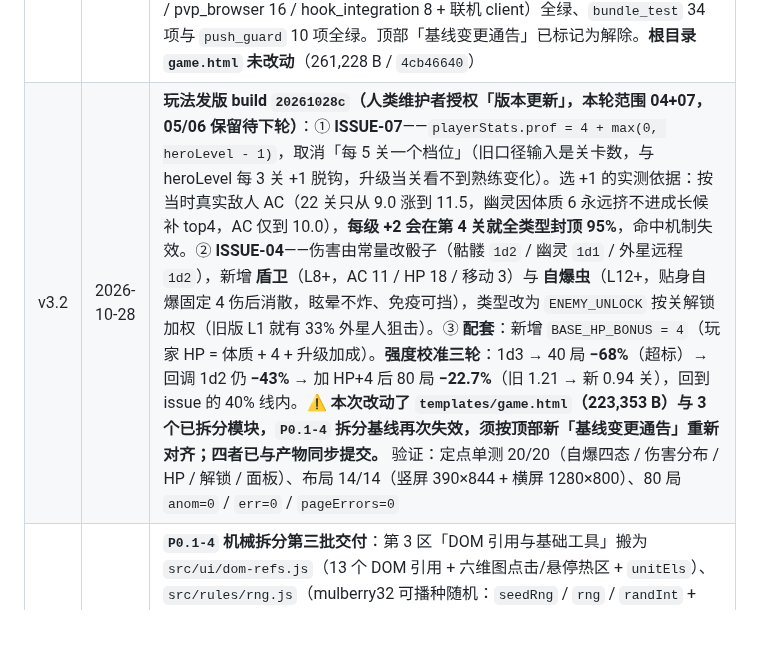
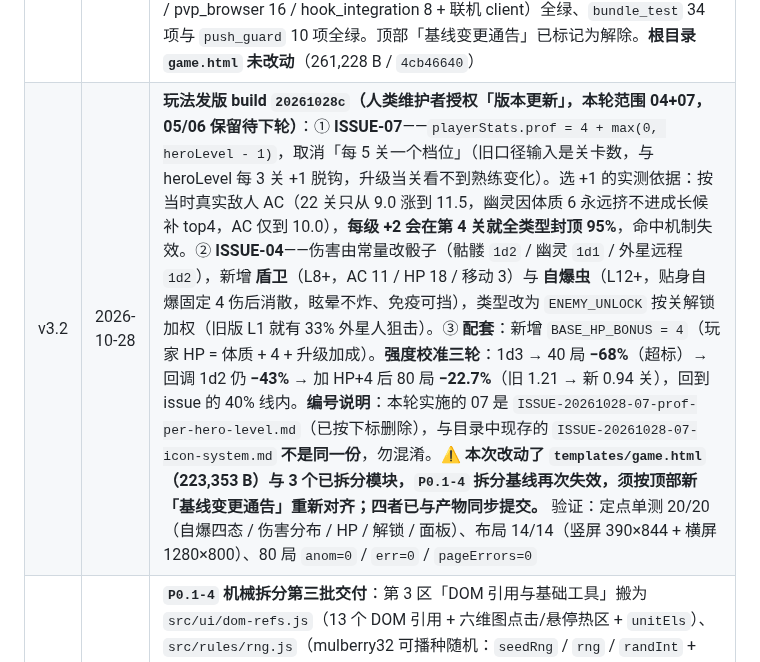
Before and after one commit to aopze/ark-rogue-chess, a Markdown page: README.md, the part around the change. GitHub-like rendering; blank space fills up the shorter version.

Commit message:
docs: 补充 07 编号说明（prof 已删除 vs 现存 icon-system）

```diff
--- a/README.md
+++ b/README.md
@@ -927,7 +927,7 @@ ark-rogue-chess/
 | v2.9 | 2026-10-28 | **`P0.1-4` 机械拆分第二批交付**：第 2 区「运行时状态」（原 `game.html` 622-751 行）搬为 `src/rules/state.js`（关卡/路径/技力/升级/UI 缓存的顶层 `let`）、`src/rules/buffs.js`（升级与奖励池 + `damagePlayer` 统一受伤入口）、`src/rules/sp.js`（三种角色技力系统与敌人攻击欲望系数）；`build/manifest.json` 的 `modules` 增至 6 个，顺序仍等于拆分前的出现顺序。**等价性三层验证**：归一化后与拆分前一致（+1,459 B / 0.58%，低于 `AC-01` 的 2%）、构建产物跑 `dom_load` 23 / `pvp_core` 20 / `pvp_e2e` 16 / `pvp_browser` 16 / `hook_integration` 8 项 + 联机 client 全绿、`build/bundle_test.mjs` 34 项与 `push_guard` 10 项全绿。**踩坑记录**：Windows 文本模式写文件会把 `LF` 静默转成 `CRLF`，导致产物虚增 6,095 B（2.4%）并让整个 diff 变红；已统一修正为 `LF` 并在 `src/README.md` 立下换行约定。**根目录 `game.html` 未改动**（249,421 B / `1a86858d00`） |
 | v3.0 | 2026-10-28 | **玩法发版 build `20261028b`（人类维护者授权「版本更新」，一次性实施 2 份 issue 后删除）**：① 属性成长重做——玩家属性点改为**每 3 关升级给 2 点**（`ABILITY_POINTS_PER_LEVELUP`，旧 `ABILITY_POINTS_PER_LEVEL` 移除），发放点从 `finishLevel()` 移到 `openLevelUp()`；敌人改为**每关随机 +1 项属性**（候选池 = 当时最高的 4 项、排除上一次、`ABILITY_CAP` 截断）+ **每 3 关升级**（HP 加成 = `max(0, 体质调整值)`，与角色同构），新增 `computeEnemyGrowth()` / `enemyGrowthRng()` / `RUN_SEED`（种子**不含关卡号**，保证「第 L 关敌人 = 第 1 关敌人长 L 次」前缀稳定），`ENEMY_STATS` 降级为 L1 基础面板、幽灵去掉 `hpFixed: 2`（HP 2→6）；战斗日志改为**按本关实际单位**打印面板；② 风笛「高效冲击」——冲锋距离与攻击次数都改为 **= 本回合剩余移动步数**（必须用 `countMoveSteps` 而非路径下标，等待步不耗移动力），被没秒掉的敌人挡住后剩余额度**不作废**，改为追击朝向前方 `CHARGE_FINISH_RANGE`＝3 格内的敌人。**⚠️ 本次改动了 `P0.1-4` 已拆分的第 1、2 区代码，拆分基线失效，须按顶部「基线变更通告」重新对齐 `src/` 后再继续，否则下次构建会回退本批改动。** 验证：定点单测 28/28 + 真实回合冲锋 11/11 + 竖屏 10/10 + autotest 40 局（改前/改后各 20 局，风笛正解流 4.40→3.60，未超 40% 回调线），`anom=0` / `pageErrors=0` |
 | v3.1 | 2026-10-28 | **`P0.1-4` 按 `20261028b` 重新取区对齐（WorkBuddy 执行基线条目）**：6 个模块与 `templates/game.html` 全部基于新版 `game.html`（261,228 B / `4cb46640`）重取——`constants.js`（487-522，`ABILITY_POINTS_PER_LEVELUP`）、`characters.js`（524-594）、`enemies.js`（596-671，含新增 `enemyGrowthRng` / `computeEnemyGrowth`）、`state.js`（673-728，含 `playerChargeBudget` / `Hits` / `Dir`）、`buffs.js`（730-777）、`sp.js`（779-809，含 `CHARGE_FINISH_RANGE`）；第 3–15 区（含 `RUN_SEED`）随模板整体更新。**验证**：`build/bundle.mjs --prev game.html` 归一化后完全一致（262,900 vs 261,228 B = **+1,672 B / 0.64%**）、e2e 六套件（dom_load 23 / pvp_core 20 / pvp_e2e 16 / pvp_browser 16 / hook_integration 8 + 联机 client）全绿、`bundle_test` 34 项与 `push_guard` 10 项全绿。顶部「基线变更通告」已标记为解除。**根目录 `game.html` 未改动**（261,228 B / `4cb46640`） |
-| v3.2 | 2026-10-28 | **玩法发版 build `20261028c`（人类维护者授权「版本更新」，本轮范围 04+07，05/06 保留待下轮）**：① **ISSUE-07**——`playerStats.prof = 4 + max(0, heroLevel - 1)`，取消「每 5 关一个档位」（旧口径输入是关卡数，与 heroLevel 每 3 关 +1 脱钩，升级当关看不到熟练变化）。选 +1 的实测依据：按当时真实敌人 AC（22 关只从 9.0 涨到 11.5，幽灵因体质 6 永远挤不进成长候补 top4，AC 仅到 10.0），**每级 +2 会在第 4 关就全类型封顶 95%**，命中机制失效。② **ISSUE-04**——伤害由常量改骰子（骷髅 `1d2` / 幽灵 `1d1` / 外星远程 `1d2`），新增 **盾卫**（L8+，AC 11 / HP 18 / 移动 3）与 **自爆虫**（L12+，贴身自爆固定 4 伤后消散，眩晕不炸、免疫可挡），类型改为 `ENEMY_UNLOCK` 按关解锁加权（旧版 L1 就有 33% 外星人狙击）。③ **配套**：新增 `BASE_HP_BONUS = 4`（玩家 HP = 体质 + 4 + 升级加成）。**强度校准三轮**：1d3 → 40 局 **−68%**（超标）→ 回调 1d2 仍 **−43%** → 加 HP+4 后 80 局 **−22.7%**（旧 1.21 → 新 0.94 关），回到 issue 的 40% 线内。**⚠️ 本次改动了 `templates/game.html`（223,353 B）与 3 个已拆分模块，`P0.1-4` 拆分基线再次失效，须按顶部新「基线变更通告」重新对齐；四者已与产物同步提交。** 验证：定点单测 20/20（自爆四态 / 伤害分布 / HP / 解锁 / 面板）、布局 14/14（竖屏 390×844 + 横屏 1280×800）、80 局 `anom=0` / `err=0` / `pageErrors=0` |
+| v3.2 | 2026-10-28 | **玩法发版 build `20261028c`（人类维护者授权「版本更新」，本轮范围 04+07，05/06 保留待下轮）**：① **ISSUE-07**——`playerStats.prof = 4 + max(0, heroLevel - 1)`，取消「每 5 关一个档位」（旧口径输入是关卡数，与 heroLevel 每 3 关 +1 脱钩，升级当关看不到熟练变化）。选 +1 的实测依据：按当时真实敌人 AC（22 关只从 9.0 涨到 11.5，幽灵因体质 6 永远挤不进成长候补 top4，AC 仅到 10.0），**每级 +2 会在第 4 关就全类型封顶 95%**，命中机制失效。② **ISSUE-04**——伤害由常量改骰子（骷髅 `1d2` / 幽灵 `1d1` / 外星远程 `1d2`），新增 **盾卫**（L8+，AC 11 / HP 18 / 移动 3）与 **自爆虫**（L12+，贴身自爆固定 4 伤后消散，眩晕不炸、免疫可挡），类型改为 `ENEMY_UNLOCK` 按关解锁加权（旧版 L1 就有 33% 外星人狙击）。③ **配套**：新增 `BASE_HP_BONUS = 4`（玩家 HP = 体质 + 4 + 升级加成）。**强度校准三轮**：1d3 → 40 局 **−68%**（超标）→ 回调 1d2 仍 **−43%** → 加 HP+4 后 80 局 **−22.7%**（旧 1.21 → 新 0.94 关），回到 issue 的 40% 线内。**编号说明**：本轮实施的 07 是 `ISSUE-20261028-07-prof-per-hero-level.md`（已按下标删除），与目录中现存的 `ISSUE-20261028-07-icon-system.md` **不是同一份**，勿混淆。**⚠️ 本次改动了 `templates/game.html`（223,353 B）与 3 个已拆分模块，`P0.1-4` 拆分基线再次失效，须按顶部新「基线变更通告」重新对齐；四者已与产物同步提交。** 验证：定点单测 20/20（自爆四态 / 伤害分布 / HP / 解锁 / 面板）、布局 14/14（竖屏 390×844 + 横屏 1280×800）、80 局 `anom=0` / `err=0` / `pageErrors=0` |
 | v3.2 | 2026-10-28 | **`P0.1-4` 机械拆分第三批交付**：第 3 区「DOM 引用与基础工具」搬为 `src/ui/dom-refs.js`（13 个 DOM 引用 + 六维图点击/悬停热区 + `unitEls`）、`src/rules/rng.js`（mulberry32 可播种随机：`seedRng` / `rng` / `randInt` + `RNG_SEED` / `RUN_SEED`）、`src/net/pvp-core.js`（PVP-CORE 联机结算核心 188 行，纯函数、按区块起止标记被 `net/pvp_core_test.mjs` 切片 eval）；`build/manifest.json` 的 `modules` 增至 9 个。**验证**：归一化后一致（264,005 vs 261,228 B = **+2,777 B / 1.06%**，仍低于 `AC-01` 的 2%）、e2e 六套件全绿。**踩坑**：模块头部注释里写了 `//#PVP_CORE_START` 字面量，导致 `dom_load_test` 的「标记成对存在」断言失败（全文出现 2 次）—— 已在注释中立规矩：起止标记字面量在 `src/net/pvp-core.js` 全文只能各出现 1 次。**根目录 `game.html` 未改动** |
 | v3.3 | 2026-10-28 | **`P0.1-4` 机械拆分第四批交付**：第 4 区「掷骰与面板」与第 5 区「六维雷达图」搬为 `src/ui/tools.js`（距离/`key`/日志系统/`sleep`/`inBounds`/`findLastIndex`，489-534 行）、`src/rules/dnd.js`（泥岩技力 + DnD 六属性 `abilityMod`/`computeAC`/`attackRoll`/劣势掷骰/`recomputePlayerDerivedStats`/敌人 L1 只读查询，536-609 行）、`src/ui/radar.js`（`drawRadar` 六维图与属性文字命中框，611-776 行）；`modules` 增至 12 个。**验证**：归一化后一致（265,079 vs 261,228 B = **+3,851 B / 1.48%**，仍低于 `AC-01` 的 2%）、e2e 六套件全绿。**注意**：产物相对基线的增量会随拆分推进单调上升（每模块约 +250 B 注释头与空行），2% 预算约可容纳 15-16 个模块，超出时需在 `AC-01` 中说明或改用「构建期不写来源注释」策略。**根目录 `game.html` 未改动** |
 | v3.4 | 2026-10-28 | **`P0.1-4` 机械拆分第五批交付 + `AC-01` 体积治理**：第 6 区「规则判定」搬为 `src/rules/path.js`（路径判定 / 冲锋计算 / 步数统计，20261028b 基线 1352-1564 行）、`src/rules/actions.js`（动作机制与有效 AC，1566-1621 行）、`src/ui/units.js`（动作预算与单位渲染，1623-1768 行）。**体积治理**：15 模块时增量已达 **1.94%**（逼近 `AC-01` 的 2%），故把每个模块的 3-4 行来源注释压成 1 行、内联分隔头 `/* ---- src: x ---- */` 缩短为 `/* src: x */`，**增量回落到 0.73%**（263,129 vs 261,228 B = **+1,901 B**），为剩余 9 个区留出余量；顺带把第 3-5 批头注释里误标的「基线行号」（实为模板行号）修正为 `game.html` 真实行号。**验证**：归一化后完全一致、e2e 六套件全绿。**根目录 `game.html` 未改动**（261,228 B / `4cb46640`） |
```
